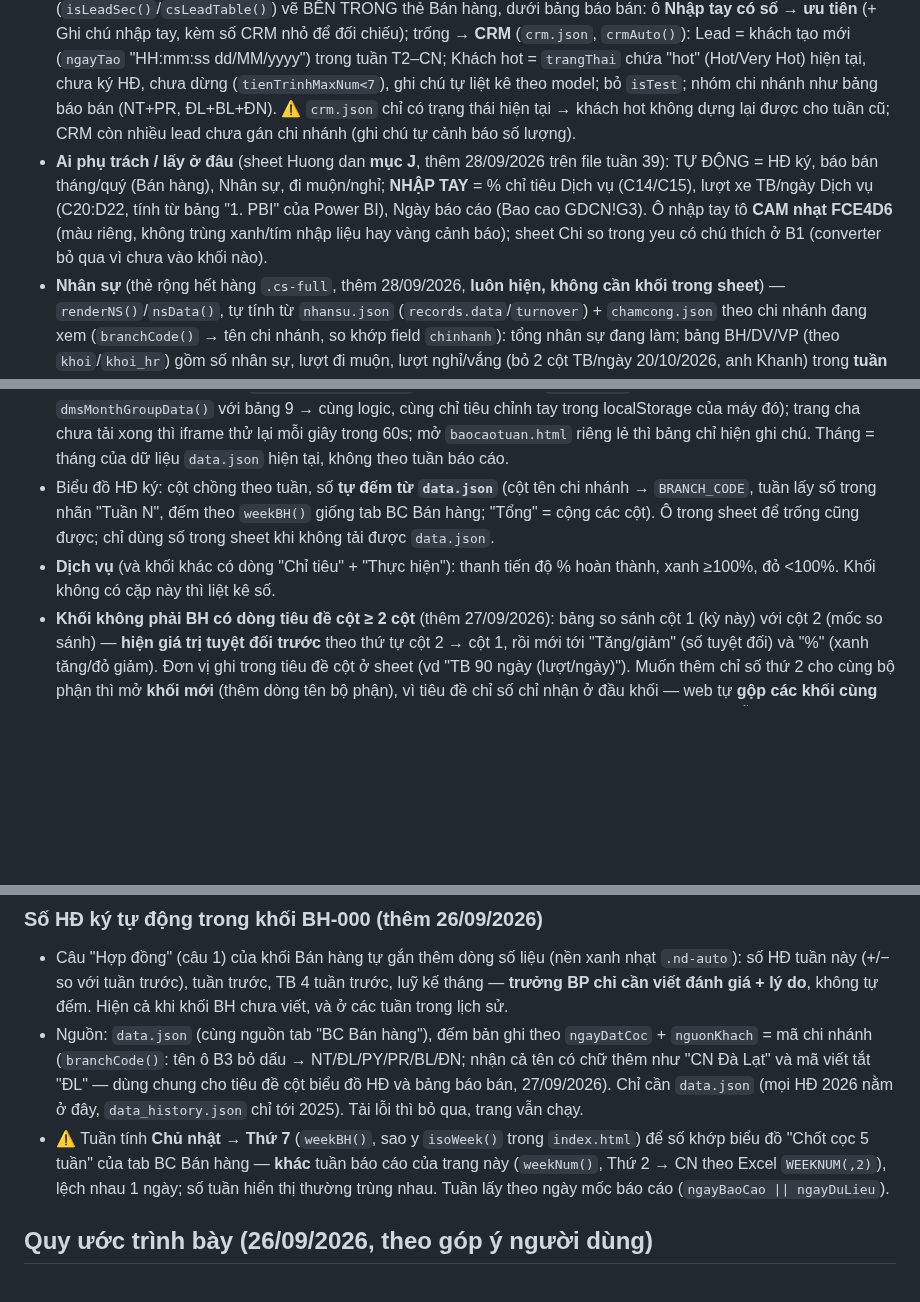
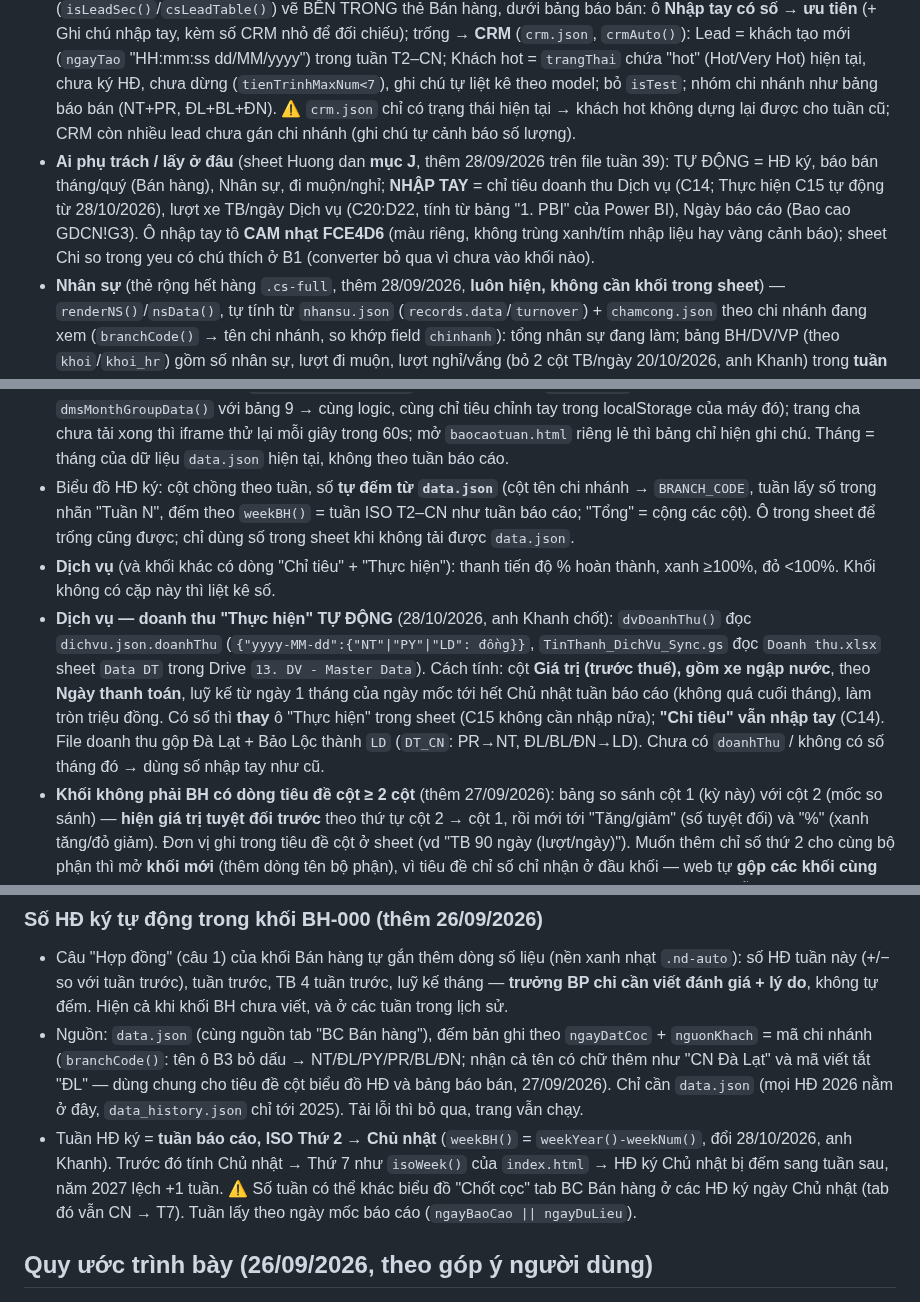
Before and after one commit to tinthanhgroup/BH, a Markdown page: docs/module-baocaotuan.md, 3 parts joined by grey strips. Drawn GitHub-style; blank space fills up the shorter version.

Commit message:
Báo cáo tuần: cập nhật tài liệu cách tính tuần HĐ ký (phiên làm việc khác, anh Khanh 28/10)
Co-Authored-By: Claude Opus 5.5 <noreply@anthropic.com>

```diff
--- a/docs/module-baocaotuan.md
+++ b/docs/module-baocaotuan.md
@@ -112,7 +112,7 @@ Ngày luôn `yyyy-MM-dd`. `xxxRaw` = chữ gốc khi người nhập **gõ ngày
 - **Dịch vụ — biểu đồ 6 tuần** (17/10/2026, anh chốt): cột chồng TB lượt xe/ngày làm việc 6 tuần gần nhất tính tới tuần báo cáo, đủ 5 phân loại (`DV_LOAI_BD`: Bảo dưỡng, Bảo hiểm, Đồng sơn tiền mặt, SCC, Bảo hành), số tổng trên đỉnh cột + bảng số (`dvTuanData`/`dvTuanChart`); ngày làm việc lọc như bảng so sánh (bỏ CN và ngày < 30% trung vị). Bảng so sánh tuần với TB 90 ngày (3 loại) giữ ngay dưới. Bảng màu `CS_COLORS` 5 màu đã chạy kiểm tra dataviz (dùng chung với biểu đồ HĐ ký). **Bấm chú giải để lọc** (`dvLoc`): ẩn/hiện từng loại, tổng + trục + bảng số theo loại đang chọn, màu giữ theo loại, không cho ẩn hết, nhớ lựa chọn ở localStorage `_bctDvAn`. **Rê chuột / chạm** vào vùng cột 1 tuần → khung số liệu (`.cs-hit` + `.cs-tip`, dùng chung mọi biểu đồ cột): từng loại TB/ngày + tổng lượt cả tuần, số ngày làm việc. Cột rộng 80% bản cũ (cả biểu đồ HĐ ký).
 - **Dịch vụ — Lượt xe TB/ngày TỰ ĐỘNG** (28/09/2026): `dvLuotXe()` đọc `dichvu.json` (`{ngay:{"yyyy-MM-dd":{"NT":{"BD":n,"Bảo hiểm":n,...}}}}`, do `TinThanh_DichVu_Sync.gs` tạo — bản đầu tạo tay từ `PBI DV/1. PBI.xlsx`). **Ưu tiên NHẬP TAY** (đổi 28/09/2026 — người dùng chọn nhập tay trước, tự động hoá DV để sau khi chuyển báo cáo sang Google Sheet; `TinThanh_DichVu_Sync.gs` đã viết sẵn ở `apps-script/` nhưng CHƯA cài): khối "Lượt xe..." trong sheet có số thì dùng số đó; chỉ khi khối đó trống / không có mới dùng `dichvu.json` (bản tạo 1 lần, dữ liệu tới 26/09/2026) — khi đó bỏ khối nhập tay và chèn khối tự động (cùng dạng bảng so sánh, cột 1 = tuần T2–CN chứa ngày mốc, cột 2 = 90 ngày trước T2 đó). Ngày làm việc = không phải CN và tổng lượt ≥ 30% trung vị ngày của chi nhánh (bỏ ngày lễ + lệnh lẻ ngày đó). Chi nhánh: PR→NT, ĐN→ĐL (không có xưởng riêng); ĐL và BL tính riêng. Không có số tuần đó / tải lỗi → dùng số nhập tay trong sheet. Nút "🔄 Cập nhật số Dịch vụ" chỉ hiện khi đã điền `DV_SYNC_URL`.
 - **Bán hàng — Lead & khách hot** (28/09/2026): khối sheet dòng 26–28 "Bán hàng | Tự động | Nhập tay | Ghi chú" (tên bộ phận + tiêu đề cột CÙNG 1 dòng — converter nhận dạng này; ô chữ trong dòng số liệu lưu vào `chu[]`). Web (`isLeadSec()`/`csLeadTable()`) vẽ BÊN TRONG thẻ Bán hàng, dưới bảng báo bán: ô **Nhập tay có số → ưu tiên** (+ Ghi chú nhập tay, kèm số CRM nhỏ để đối chiếu); trống → **CRM** (`crm.json`, `crmAuto()`): Lead = khách tạo mới (`ngayTao` "HH:mm:ss dd/MM/yyyy") trong tuần T2–CN; Khách hot = `trangThai` chứa "hot" (Hot/Very Hot) hiện tại, chưa ký HĐ, chưa dừng (`tienTrinhMaxNum<7`), ghi chú tự liệt kê theo model; bỏ `isTest`; nhóm chi nhánh như bảng báo bán (NT+PR, ĐL+BL+ĐN). ⚠ `crm.json` chỉ có trạng thái hiện tại → khách hot không dựng lại được cho tuần cũ; CRM còn nhiều lead chưa gán chi nhánh (ghi chú tự cảnh báo số lượng).
-- **Ai phụ trách / lấy ở đâu** (sheet Huong dan **mục J**, thêm 28/09/2026 trên file tuần 39): TỰ ĐỘNG = HĐ ký, báo bán tháng/quý (Bán hàng), Nhân sự, đi muộn/nghỉ; **NHẬP TAY** = % chỉ tiêu Dịch vụ (C14/C15), lượt xe TB/ngày Dịch vụ (C20:D22, tính từ bảng "1. PBI" của Power BI), Ngày báo cáo (Bao cao GDCN!G3). Ô nhập tay tô **CAM nhạt FCE4D6** (màu riêng, không trùng xanh/tím nhập liệu hay vàng cảnh báo); sheet Chi so trong yeu có chú thích ở B1 (converter bỏ qua vì chưa vào khối nào).
+- **Ai phụ trách / lấy ở đâu** (sheet Huong dan **mục J**, thêm 28/09/2026 trên file tuần 39): TỰ ĐỘNG = HĐ ký, báo bán tháng/quý (Bán hàng), Nhân sự, đi muộn/nghỉ; **NHẬP TAY** = chỉ tiêu doanh thu Dịch vụ (C14; Thực hiện C15 tự động từ 28/10/2026), lượt xe TB/ngày Dịch vụ (C20:D22, tính từ bảng "1. PBI" của Power BI), Ngày báo cáo (Bao cao GDCN!G3). Ô nhập tay tô **CAM nhạt FCE4D6** (màu riêng, không trùng xanh/tím nhập liệu hay vàng cảnh báo); sheet Chi so trong yeu có chú thích ở B1 (converter bỏ qua vì chưa vào khối nào).
 - **Nhân sự** (thẻ rộng hết hàng `.cs-full`, thêm 28/09/2026, **luôn hiện, không cần khối trong sheet**) — `renderNS()`/`nsData()`, tự tính từ `nhansu.json` (`records.data`/`turnover`) + `chamcong.json` theo chi nhánh đang xem (`branchCode()` → tên chi nhánh, so khớp field `chinhanh`): tổng nhân sự đang làm; bảng BH/DV/VP (theo `khoi`/`khoi_hr`) gồm số nhân sự, lượt đi muộn, lượt nghỉ/vắng (bỏ 2 cột TB/ngày 20/10/2026, anh Khanh) trong **tuần báo cáo (T2–CN chứa ngày mốc)**; danh sách nhân sự mới / nghỉ việc **30 ngày tính tới ngày mốc**.
   - ⚠ **Chưa có dữ liệu đơn "xin đi muộn" / "nghỉ phép"** → đang đếm theo máy chấm công: Đi muộn = quẹt vào sau 07:30 / giờ vào chiều + 5 phút (giờ vào chiều 13:30, **từ tuần 40 — T2 28/09/2026 — là 13:15**, `ccVaoChieu(d)` theo từng ngày), mỗi buổi 1 lượt, ngoại lệ thai sản +60 phút (sao y mặc định + `PERSON_EXCEPTIONS` của `chamcong.html` — đổi bên đó nhớ đổi `CC_*` ở đây); Nghỉ/vắng = dòng chấm công ngày làm việc có `cocong=false`. Bỏ Chủ nhật và ngày < 20% người có công (nghỉ lễ). TB/ngày = lượt / số ngày làm việc có dữ liệu.
   - `chamcong.json` ghi `ngay` dạng **năm-NGÀY-tháng** (`2026-21-09`) — `CC_YDM` tự nhận lúc tải (phần giữa có số > 12).
@@ -120,8 +120,9 @@ Ngày luôn `yyyy-MM-dd`. `xxxRaw` = chữ gốc khi người nhập **gõ ngày
 - **Mục 2 Nhận định tuần hiện tại**: khối GĐCN luôn mở; 3 bộ phận BH/DV/VP thu gọn (`ndBlock(..., fold=true)` → `<details class="nd-fold">`, tiêu đề ghi người viết + số câu đã trả lời). Lịch sử các tuần trước giữ như cũ.
 - **Bố cục**: 2 cột bằng nhau, cao bằng nhau — Bán hàng trái, Dịch vụ phải (27/09/2026). Trong mỗi thẻ các phần xếp dọc, ngăn bằng gạch mờ `.cs-part`.
 - **Bán hàng**: trên là biểu đồ HĐ ký `CS_WEEKS` (=10) tuần gần nhất, dưới là bảng **Báo bán so với chỉ tiêu** (27/09/2026) = bảng 9 "Thực hiện chỉ tiêu Tháng" tab BC Bán hàng bỏ các cột 60–90%, thêm cột Hoàn thành = Báo bán DMS / Chỉ tiêu; **chỉ hiện nhóm của chi nhánh đang xem** (PR→NT, BL/ĐN→ĐL; ghi chú chuyển chỉ tiêu cũng chỉ giữ lần chuyển liên quan), 2 dòng: **Tháng** (bảng 9) + **Quý** (bảng 10, `getDMSMonth().quy` ← `dmsQuarterGroupData()`; quý không tách Chờ đóng tiền/Chưa có xe nên gộp 1 ô "Chờ phân xe") — không nhận ra chi nhánh thì hiện bảng tháng đủ 3 nhóm + Tổng. Số lấy **từ trang cha** `parent.getDMSMonth()` (định nghĩa trong `index.html`, dùng chung hàm `dmsMonthGroupData()` với bảng 9 → cùng logic, cùng chỉ tiêu chỉnh tay trong localStorage của máy đó); trang cha chưa tải xong thì iframe thử lại mỗi giây trong 60s; mở `baocaotuan.html` riêng lẻ thì bảng chỉ hiện ghi chú. Tháng = tháng của dữ liệu `data.json` hiện tại, không theo tuần báo cáo.
-- Biểu đồ HĐ ký: cột chồng theo tuần, số **tự đếm từ `data.json`** (cột tên chi nhánh → `BRANCH_CODE`, tuần lấy số trong nhãn "Tuần N", đếm theo `weekBH()` giống tab BC Bán hàng; "Tổng" = cộng các cột). Ô trong sheet để trống cũng được; chỉ dùng số trong sheet khi không tải được `data.json`.
+- Biểu đồ HĐ ký: cột chồng theo tuần, số **tự đếm từ `data.json`** (cột tên chi nhánh → `BRANCH_CODE`, tuần lấy số trong nhãn "Tuần N", đếm theo `weekBH()` = tuần ISO T2–CN như tuần báo cáo; "Tổng" = cộng các cột). Ô trong sheet để trống cũng được; chỉ dùng số trong sheet khi không tải được `data.json`.
 - **Dịch vụ** (và khối khác có dòng "Chỉ tiêu" + "Thực hiện"): thanh tiến độ % hoàn thành, xanh ≥100%, đỏ <100%. Khối không có cặp này thì liệt kê số.
+- **Dịch vụ — doanh thu "Thực hiện" TỰ ĐỘNG** (28/10/2026, anh Khanh chốt): `dvDoanhThu()` đọc `dichvu.json.doanhThu` (`{"yyyy-MM-dd":{"NT"|"PY"|"LD": đồng}}`, `TinThanh_DichVu_Sync.gs` đọc `Doanh thu.xlsx` sheet `Data DT` trong Drive `13. DV - Master Data`). Cách tính: cột **Giá trị (trước thuế), gồm xe ngập nước**, theo **Ngày thanh toán**, luỹ kế từ ngày 1 tháng của ngày mốc tới hết Chủ nhật tuần báo cáo (không quá cuối tháng), làm tròn triệu đồng. Có số thì **thay** ô "Thực hiện" trong sheet (C15 không cần nhập nữa); **"Chỉ tiêu" vẫn nhập tay** (C14). File doanh thu gộp Đà Lạt + Bảo Lộc thành `LD` (`DT_CN`: PR→NT, ĐL/BL/ĐN→LD). Chưa có `doanhThu` / không có số tháng đó → dùng số nhập tay như cũ.
 - **Khối không phải BH có dòng tiêu đề cột ≥ 2 cột** (thêm 27/09/2026): bảng so sánh cột 1 (kỳ này) với cột 2 (mốc so sánh) — **hiện giá trị tuyệt đối trước** theo thứ tự cột 2 → cột 1, rồi mới tới "Tăng/giảm" (số tuyệt đối) và "%" (xanh tăng/đỏ giảm). Đơn vị ghi trong tiêu đề cột ở sheet (vd "TB 90 ngày (lượt/ngày)"). Muốn thêm chỉ số thứ 2 cho cùng bộ phận thì mở **khối mới** (thêm dòng tên bộ phận), vì tiêu đề chỉ số chỉ nhận ở đầu khối — web tự **gộp các khối cùng bộ phận thành 1 thẻ** (khối sau thành phần phụ `.cs-part` có tiêu đề riêng, 27/09/2026), JSON vẫn giữ tách khối. Đang dùng cho "Lượt xe TB/ngày làm việc" Dịch vụ (dòng 17–22): Bảo dưỡng / Bảo hiểm / Đồng sơn tiền mặt, tuần gần nhất so với 90 ngày trước. **Số điền tay**, tính từ file xuất Power BI dịch vụ (`PBI DV/1. PBI.xlsx`, bảng lệnh sửa chữa): đếm RO không trùng theo cột Phân loại (`BD`/`Bảo hiểm`/`Đồng sơn tiền mặt`), ngày lấy từ cột Day/Month/Year (cột "Ngày vào xưởng" lẫn định dạng, đảo ngày-tháng), bỏ Chủ nhật + ngày lễ (lệnh phát sinh những ngày đó cũng bỏ), chia cho số ngày làm việc có lệnh của chi nhánh.
 
 ## Logic trang (tự tính lại, bám sát sheet Bao cao GDCN)
@@ -144,7 +145,7 @@ Ngày luôn `yyyy-MM-dd`. `xxxRaw` = chữ gốc khi người nhập **gõ ngày
 
 - Câu "Hợp đồng" (câu 1) của khối Bán hàng tự gắn thêm dòng số liệu (nền xanh nhạt `.nd-auto`): số HĐ tuần này (+/− so với tuần trước), tuần trước, TB 4 tuần trước, luỹ kế tháng — **trưởng BP chỉ cần viết đánh giá + lý do**, không tự đếm. Hiện cả khi khối BH chưa viết, và ở các tuần trong lịch sử.
 - Nguồn: `data.json` (cùng nguồn tab "BC Bán hàng"), đếm bản ghi theo `ngayDatCoc` + `nguonKhach` = mã chi nhánh (`branchCode()`: tên ô B3 bỏ dấu → NT/ĐL/PY/PR/BL/ĐN; nhận cả tên có chữ thêm như "CN Đà Lạt" và mã viết tắt "ĐL" — dùng chung cho tiêu đề cột biểu đồ HĐ và bảng báo bán, 27/09/2026). Chỉ cần `data.json` (mọi HĐ 2026 nằm ở đây, `data_history.json` chỉ tới 2025). Tải lỗi thì bỏ qua, trang vẫn chạy.
-- ⚠ Tuần tính **Chủ nhật → Thứ 7** (`weekBH()`, sao y `isoWeek()` trong `index.html`) để số khớp biểu đồ "Chốt cọc 5 tuần" của tab BC Bán hàng — **khác** tuần báo cáo của trang này (`weekNum()`, Thứ 2 → CN theo Excel `WEEKNUM(,2)`), lệch nhau 1 ngày; số tuần hiển thị thường trùng nhau. Tuần lấy theo ngày mốc báo cáo (`ngayBaoCao || ngayDuLieu`).
+- Tuần HĐ ký = **tuần báo cáo, ISO Thứ 2 → Chủ nhật** (`weekBH()` = `weekYear()-weekNum()`, đổi 28/10/2026, anh Khanh). Trước đó tính Chủ nhật → Thứ 7 như `isoWeek()` của `index.html` → HĐ ký Chủ nhật bị đếm sang tuần sau, năm 2027 lệch +1 tuần. ⚠ Số tuần có thể khác biểu đồ "Chốt cọc" tab BC Bán hàng ở các HĐ ký ngày Chủ nhật (tab đó vẫn CN → T7). Tuần lấy theo ngày mốc báo cáo (`ngayBaoCao || ngayDuLieu`).
 
 ## Quy ước trình bày (26/09/2026, theo góp ý người dùng)
 
```
Also changed, not shown: docs/apps-script.md (+1 -1 lines).
